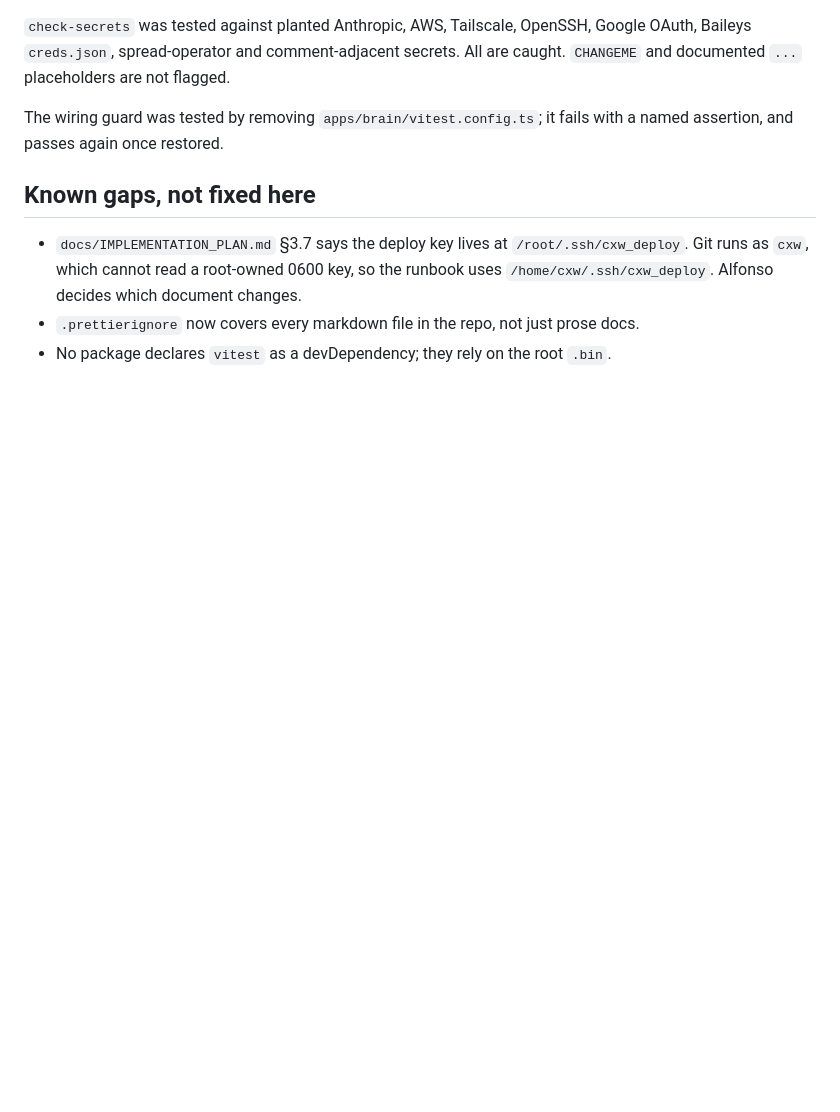
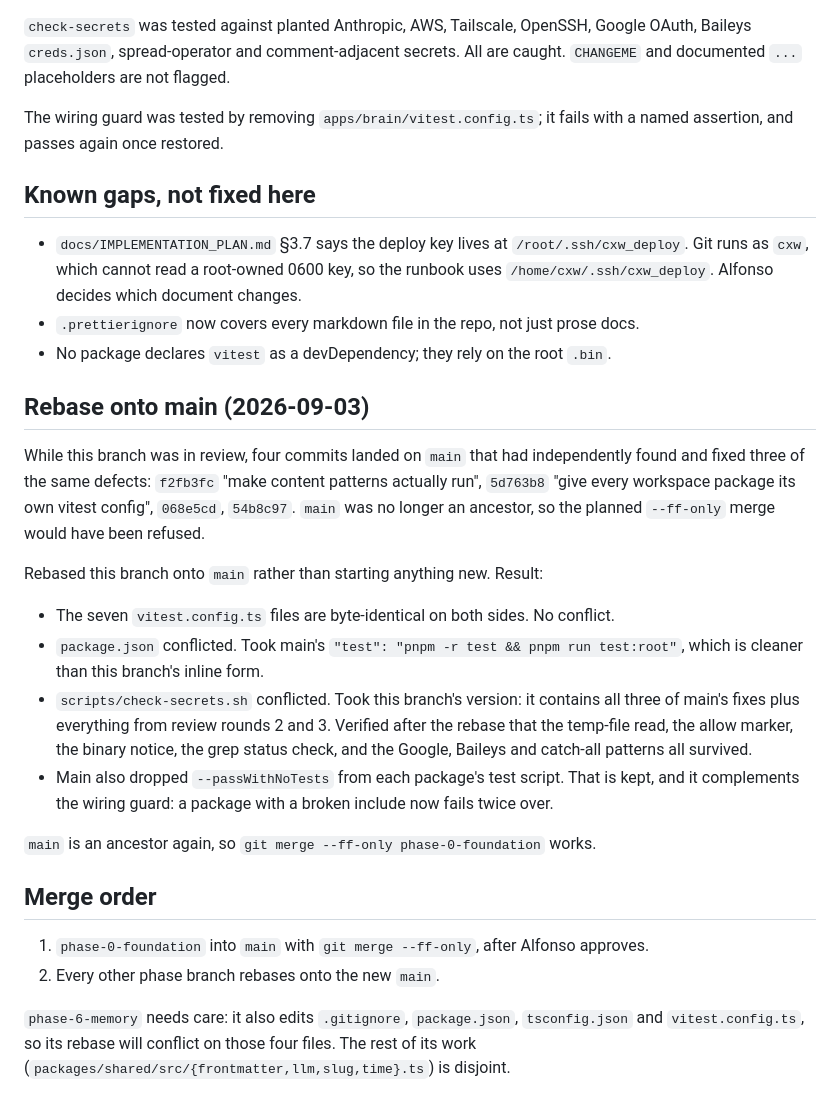
Before and after one commit to alfonsojbro/ClaudeXWhatsapp, a Markdown page: feature-research/phase-0-foundation/audit.md, the part around the change. Rendered like a GitHub page; blank space fills up the shorter version.

Commit message:
docs(phase-0): record rebase onto main and merge order
Four commits landed on main during review that independently fixed three of
the same defects, so main was no longer an ancestor and the planned --ff-only
merge would have been refused. Rebased onto main instead of starting anything
new. The seven vitest configs were byte-identical on both sides. Kept main's
root test script and this branch's check-secrets, which is a superset.

Co-Authored-By: Claude Opus 5 <noreply@anthropic.com>

```diff
--- a/feature-research/phase-0-foundation/audit.md
+++ b/feature-research/phase-0-foundation/audit.md
@@ -111,3 +111,33 @@ named assertion, and passes again once restored.
   `/home/cxw/.ssh/cxw_deploy`. Alfonso decides which document changes.
 - `.prettierignore` now covers every markdown file in the repo, not just prose docs.
 - No package declares `vitest` as a devDependency; they rely on the root `.bin`.
+
+## Rebase onto main (2026-09-03)
+
+While this branch was in review, four commits landed on `main` that had independently found and
+fixed three of the same defects: `f2fb3fc` "make content patterns actually run", `5d763b8` "give
+every workspace package its own vitest config", `068e5cd`, `54b8c97`. `main` was no longer an
+ancestor, so the planned `--ff-only` merge would have been refused.
+
+Rebased this branch onto `main` rather than starting anything new. Result:
+
+- The seven `vitest.config.ts` files are byte-identical on both sides. No conflict.
+- `package.json` conflicted. Took main's `"test": "pnpm -r test && pnpm run test:root"`, which is
+  cleaner than this branch's inline form.
+- `scripts/check-secrets.sh` conflicted. Took this branch's version: it contains all three of
+  main's fixes plus everything from review rounds 2 and 3. Verified after the rebase that the
+  temp-file read, the allow marker, the binary notice, the grep status check, and the Google,
+  Baileys and catch-all patterns all survived.
+- Main also dropped `--passWithNoTests` from each package's test script. That is kept, and it
+  complements the wiring guard: a package with a broken include now fails twice over.
+
+`main` is an ancestor again, so `git merge --ff-only phase-0-foundation` works.
+
+## Merge order
+
+1. `phase-0-foundation` into `main` with `git merge --ff-only`, after Alfonso approves.
+2. Every other phase branch rebases onto the new `main`.
+
+`phase-6-memory` needs care: it also edits `.gitignore`, `package.json`, `tsconfig.json` and
+`vitest.config.ts`, so its rebase will conflict on those four files. The rest of its work
+(`packages/shared/src/{frontmatter,llm,slug,time}.ts`) is disjoint.
```
